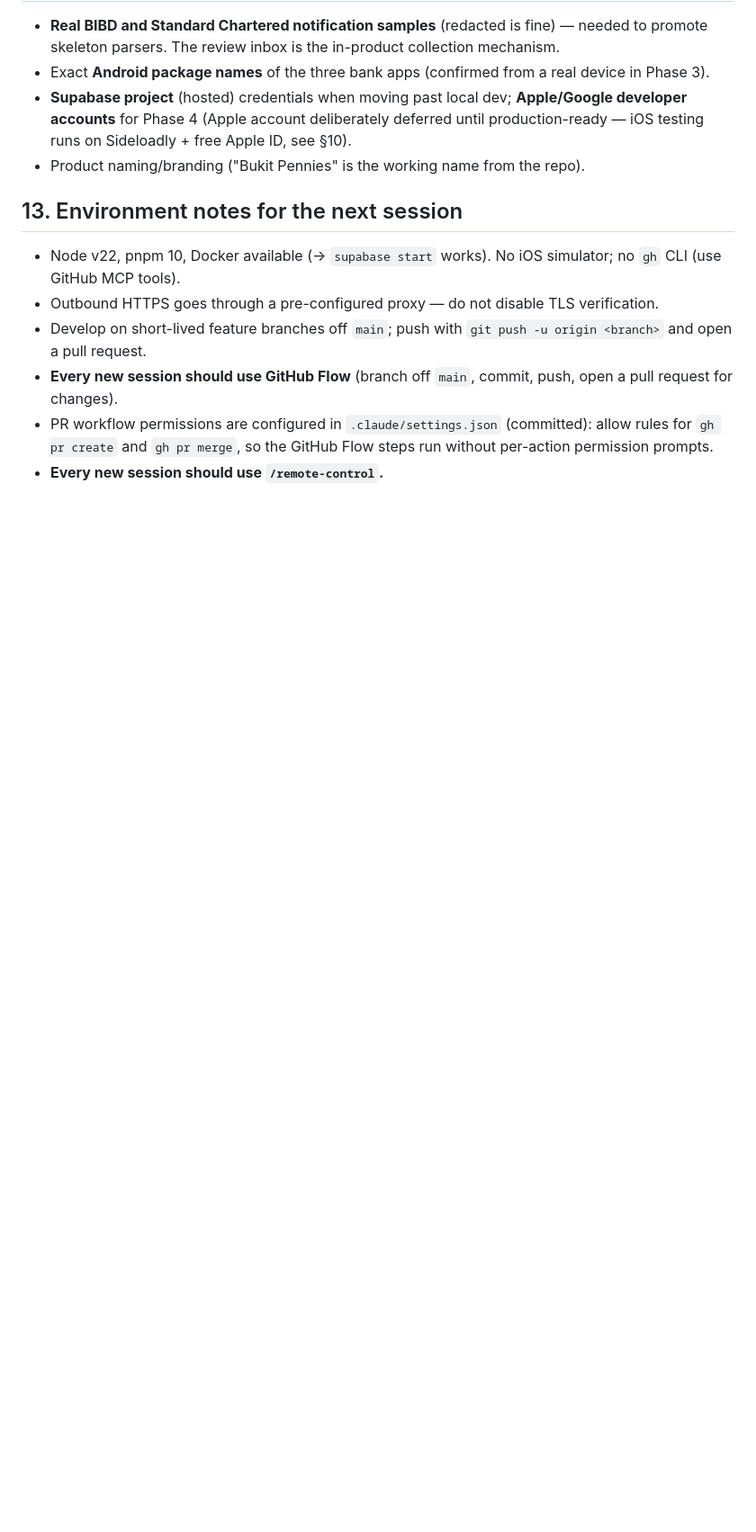
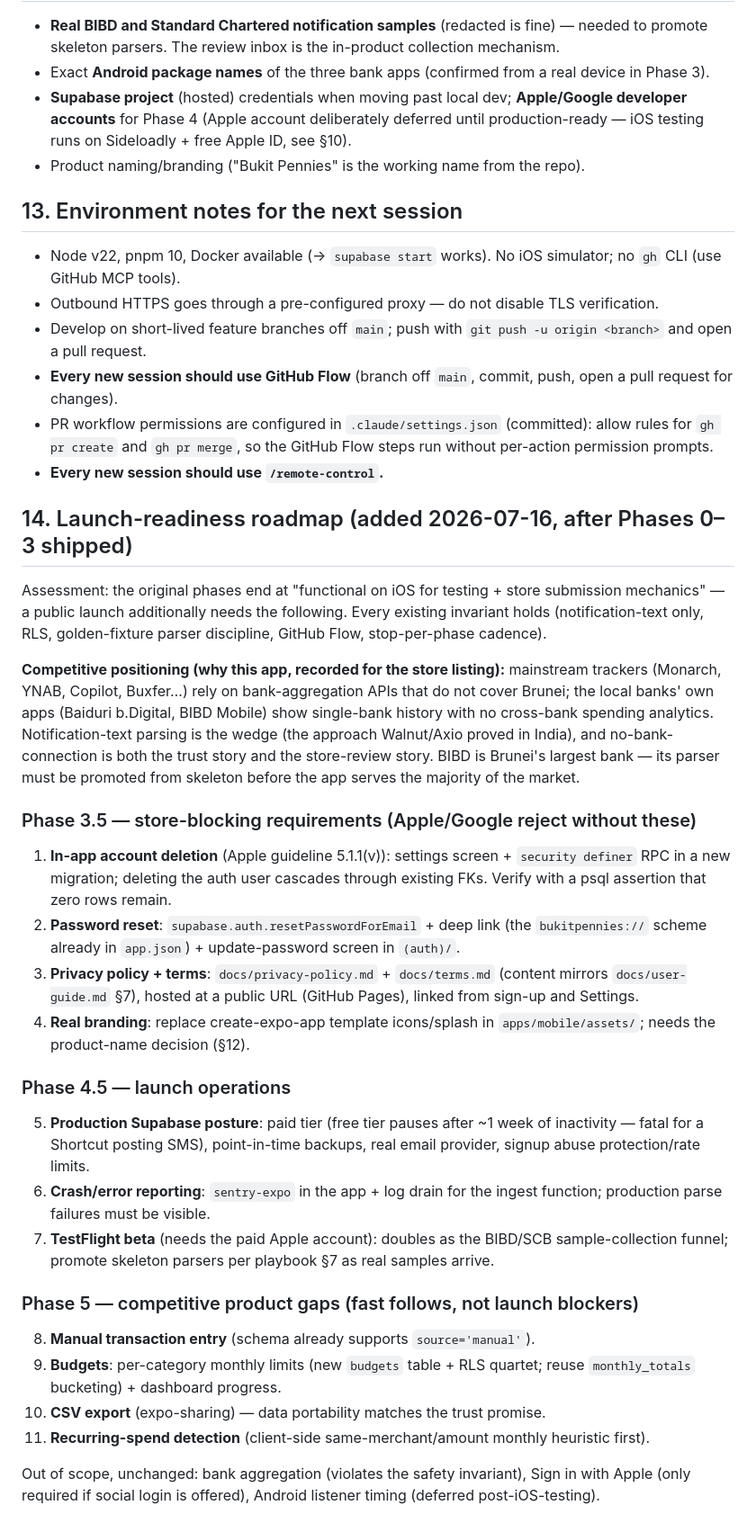
Before and after one commit to jaredoka/bukit-pennies, a Markdown page: HANDOFF.md, the part around one of its changes. Shown at 90% size. GitHub-like rendering; blank space fills up the shorter version.

Commit message:
Record launch-readiness roadmap (Phases 3.5/4.5/5) in HANDOFF + playbook (#16)
HANDOFF §14: competitive positioning and the gaps between 'functional on
iOS for testing' and a public launch — store blockers (account deletion,
password reset, privacy policy/terms, branding), launch ops (paid
Supabase, error reporting, TestFlight beta as the BIBD/SCB sample
funnel), and competitive fast-follows (manual entry, budgets, CSV
export, recurring detection). Playbook: phase table rows + new
blocked-on-user items.


Claude-Session: https://claude.ai/code/session_01CgUjUMByaUUKm7MavfpSiW

Co-authored-by: joka <jaredoka@outlook.com>
Co-authored-by: Claude Fable 5 <noreply@anthropic.com>

```diff
--- a/HANDOFF.md
+++ b/HANDOFF.md
@@ -244,3 +247,54 @@ Commit per phase; each phase on a feature branch off `main`, merged via pull req
 - **Every new session should use GitHub Flow** (branch off `main`, commit, push, open a pull request for changes).
 - PR workflow permissions are configured in `.claude/settings.json` (committed): allow rules for `gh pr create` and `gh pr merge`, so the GitHub Flow steps run without per-action permission prompts.
 - **Every new session should use `/remote-control`.**
+
+## 14. Launch-readiness roadmap (added 2026-07-16, after Phases 0–3 shipped)
+
+Assessment: the original phases end at "functional on iOS for testing + store
+submission mechanics" — a public launch additionally needs the following. Every
+existing invariant holds (notification-text only, RLS, golden-fixture parser
+discipline, GitHub Flow, stop-per-phase cadence).
+
+**Competitive positioning (why this app, recorded for the store listing):**
+mainstream trackers (Monarch, YNAB, Copilot, Buxfer…) rely on bank-aggregation
+APIs that do not cover Brunei; the local banks' own apps (Baiduri b.Digital,
+BIBD Mobile) show single-bank history with no cross-bank spending analytics.
+Notification-text parsing is the wedge (the approach Walnut/Axio proved in
+India), and no-bank-connection is both the trust story and the store-review
+story. BIBD is Brunei's largest bank — its parser must be promoted from
+skeleton before the app serves the majority of the market.
+
+### Phase 3.5 — store-blocking requirements (Apple/Google reject without these)
+1. **In-app account deletion** (Apple guideline 5.1.1(v)): settings screen +
+   `security definer` RPC in a new migration; deleting the auth user cascades
+   through existing FKs. Verify with a psql assertion that zero rows remain.
+2. **Password reset**: `supabase.auth.resetPasswordForEmail` + deep link (the
+   `bukitpennies://` scheme already in `app.json`) + update-password screen in
+   `(auth)/`.
+3. **Privacy policy + terms**: `docs/privacy-policy.md` + `docs/terms.md`
+   (content mirrors `docs/user-guide.md` §7), hosted at a public URL (GitHub
+   Pages), linked from sign-up and Settings.
+4. **Real branding**: replace create-expo-app template icons/splash in
+   `apps/mobile/assets/`; needs the product-name decision (§12).
+
+### Phase 4.5 — launch operations
+5. **Production Supabase posture**: paid tier (free tier pauses after ~1 week
+   of inactivity — fatal for a Shortcut posting SMS), point-in-time backups,
+   real email provider, signup abuse protection/rate limits.
+6. **Crash/error reporting**: `sentry-expo` in the app + log drain for the
+   ingest function; production parse failures must be visible.
+7. **TestFlight beta** (needs the paid Apple account): doubles as the BIBD/SCB
+   sample-collection funnel; promote skeleton parsers per playbook §7 as real
+   samples arrive.
+
+### Phase 5 — competitive product gaps (fast follows, not launch blockers)
+8. **Manual transaction entry** (schema already supports `source='manual'`).
+9. **Budgets**: per-category monthly limits (new `budgets` table + RLS quartet;
+   reuse `monthly_totals` bucketing) + dashboard progress.
+10. **CSV export** (expo-sharing) — data portability matches the trust promise.
+11. **Recurring-spend detection** (client-side same-merchant/amount monthly
+    heuristic first).
+
+Out of scope, unchanged: bank aggregation (violates the safety invariant),
+Sign in with Apple (only required if social login is offered), Android
+listener timing (deferred post-iOS-testing).
```
Also changed, not shown: other parts of HANDOFF.md (+3 -0 lines), docs/execution-playbook.md (+8 -1 lines).
